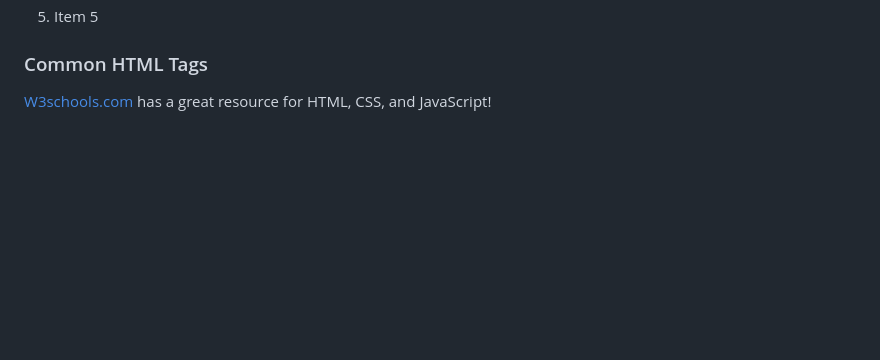
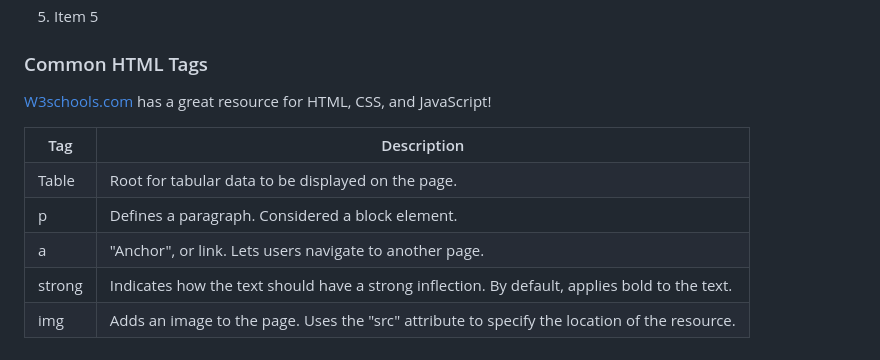
Before and after one commit to dimafares404/dimafares404.github.io, a Markdown page: BasicCSS.md, the part around the change. Rendered like a GitHub page; blank space fills up the shorter version.

```diff
--- a/BasicCSS.md
+++ b/BasicCSS.md
@@ -33,6 +33,32 @@
       <h3>Common HTML Tags</h3>
       <p><a href="https://www.w3schools.com/">W3schools.com</a> has a great resource for HTML, CSS, and JavaScript!</p>
 <!--Tag and description table-->
+      <table>
+        <tr>
+          <th>Tag</th>
+          <th>Description</th>
+        </tr>
+        <tr>
+          <td>Table</td>
+          <td>Root for tabular data to be displayed on the page.</td>
+        </tr>
+        <tr>
+          <td>p</td>
+          <td>Defines a paragraph. Considered a block element.</td>
+        </tr>
+        <tr>
+          <td>a</td>
+          <td>"Anchor", or link. Lets users navigate to another page.</td>
+        </tr>
+        <tr>
+          <td>strong</td>
+          <td>Indicates how the text should have a strong inflection. By default, applies bold to the text.</td>
+        </tr>
+        <tr>
+          <td>img</td>
+          <td>Adds an image to the page. Uses the "src" attribute to specify the location of the resource.</td>
+        </tr>
+      </table>
     </main>
   </body>
 </html>
```
